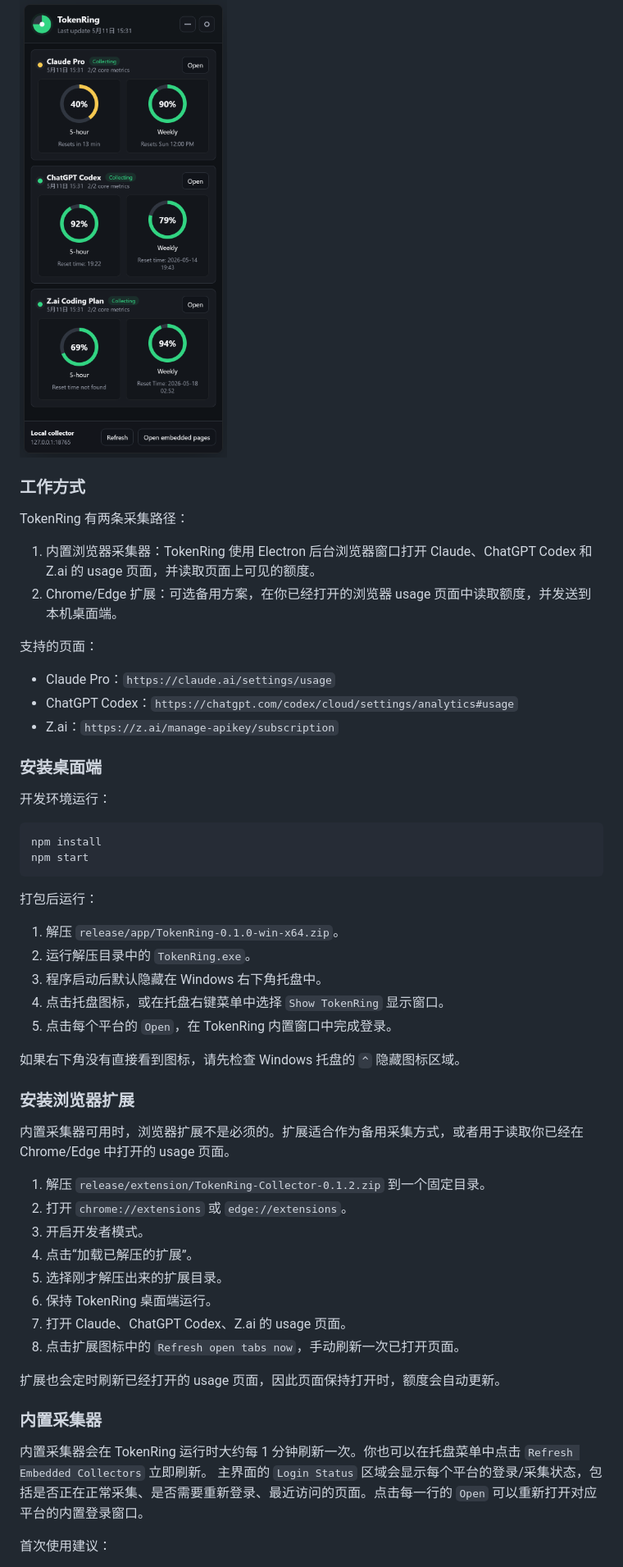
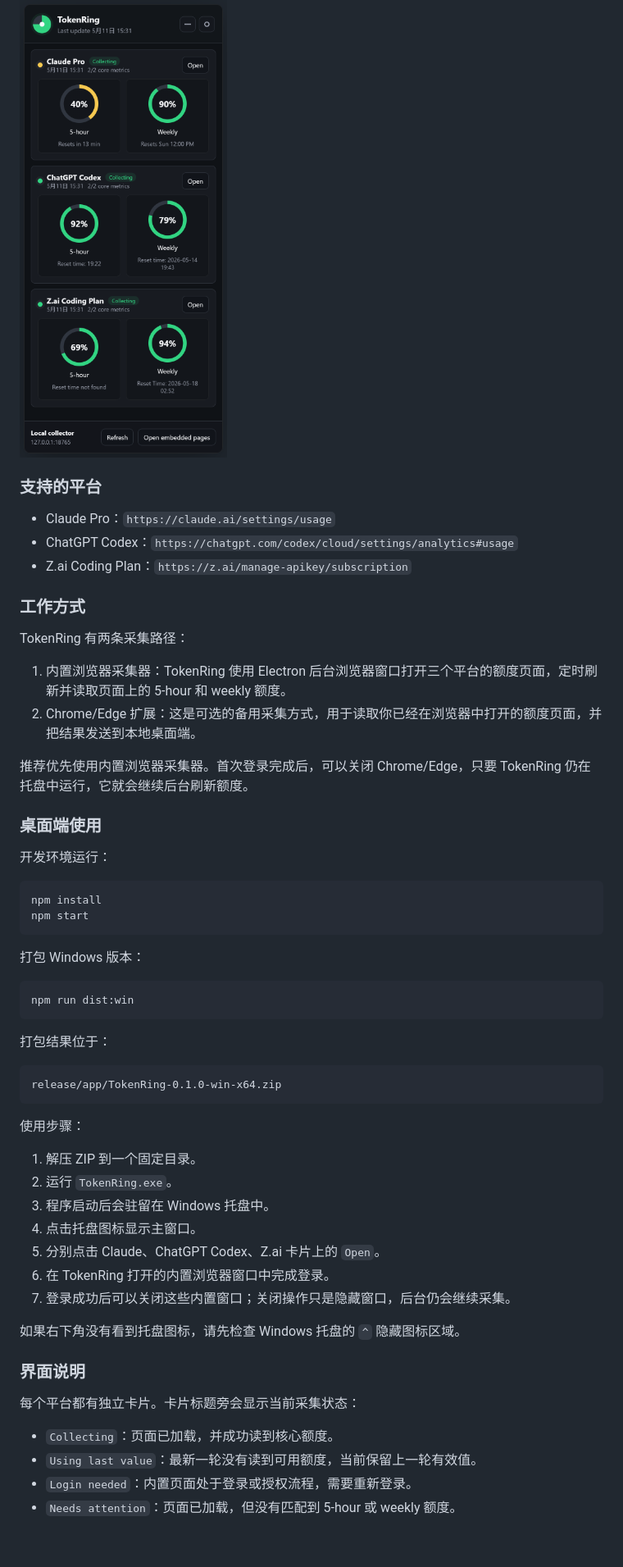
Before and after one commit to zhoudongke/TokenRing, a Markdown page: README.md, the part around one of its changes. Shown at 82% size. Rendered like a GitHub page; blank space fills up the shorter version.

Commit message:
Refresh README for current embedded UI

````diff
--- a/README.md
+++ b/README.md
@@ -100,20 +115,22 @@ TokenRing 是一个面向 Windows 的本地额度查看工具，用于快速查
 
 ![TokenRing 界面截图](docs/screenshot.png)
+
+### 支持的平台
+
+- Claude Pro：`https://claude.ai/settings/usage`
+- ChatGPT Codex：`https://chatgpt.com/codex/cloud/settings/analytics#usage`
+- Z.ai Coding Plan：`https://z.ai/manage-apikey/subscription`
 
 ### 工作方式
 
 TokenRing 有两条采集路径：
 
-1. 内置浏览器采集器：TokenRing 使用 Electron 后台浏览器窗口打开 Claude、ChatGPT Codex 和 Z.ai 的 usage 页面，并读取页面上可见的额度。
-2. Chrome/Edge 扩展：可选备用方案，在你已经打开的浏览器 usage 页面中读取额度，并发送到本机桌面端。
+1. 内置浏览器采集器：TokenRing 使用 Electron 后台浏览器窗口打开三个平台的额度页面，定时刷新并读取页面上的 5-hour 和 weekly 额度。
+2. Chrome/Edge 扩展：这是可选的备用采集方式，用于读取你已经在浏览器中打开的额度页面，并把结果发送到本地桌面端。
 
-支持的页面：
+推荐优先使用内置浏览器采集器。首次登录完成后，可以关闭 Chrome/Edge，只要 TokenRing 仍在托盘中运行，它就会继续后台刷新额度。
 
-- Claude Pro：`https://claude.ai/settings/usage`
-- ChatGPT Codex：`https://chatgpt.com/codex/cloud/settings/analytics#usage`
-- Z.ai：`https://z.ai/manage-apikey/subscription`
-
-### 安装桌面端
+### 桌面端使用
 
 开发环境运行：
 
@@ -122,35 +139,36 @@ npm install
 npm start
 ```
 
-打包后运行：
+打包 Windows 版本：
 
-1. 解压 `release/app/TokenRing-0.1.0-win-x64.zip`。
-2. 运行解压目录中的 `TokenRing.exe`。
-3. 程序启动后默认隐藏在 Windows 右下角托盘中。
-4. 点击托盘图标，或在托盘右键菜单中选择 `Show TokenRing` 显示窗口。
-5. 点击每个平台的 `Open`，在 TokenRing 内置窗口中完成登录。
+```powershell
+npm run dist:win
+```
 
-如果右下角没有直接看到图标，请先检查 Windows 托盘的 `^` 隐藏图标区域。
+打包结果位于：
 
-### 安装浏览器扩展
+```text
+release/app/TokenRing-0.1.0-win-x64.zip
+```
 
-内置采集器可用时，浏览器扩展不是必须的。扩展适合作为备用采集方式，或者用于读取你已经在 Chrome/Edge 中打开的 usage 页面。
+使用步骤：
 
-1. 解压 `release/extension/TokenRing-Collector-0.1.2.zip` 到一个固定目录。
-2. 打开 `chrome://extensions` 或 `edge://extensions`。
-3. 开启开发者模式。
-4. 点击“加载已解压的扩展”。
-5. 选择刚才解压出来的扩展目录。
-6. 保持 TokenRing 桌面端运行。
-7. 打开 Claude、ChatGPT Codex、Z.ai 的 usage 页面。
-8. 点击扩展图标中的 `Refresh open tabs now`，手动刷新一次已打开页面。
+1. 解压 ZIP 到一个固定目录。
+2. 运行 `TokenRing.exe`。
+3. 程序启动后会驻留在 Windows 托盘中。
+4. 点击托盘图标显示主窗口。
+5. 分别点击 Claude、ChatGPT Codex、Z.ai 卡片上的 `Open`。
+6. 在 TokenRing 打开的内置浏览器窗口中完成登录。
+7. 登录成功后可以关闭这些内置窗口；关闭操作只是隐藏窗口，后台仍会继续采集。
 
-扩展也会定时刷新已经打开的 usage 页面，因此页面保持打开时，额度会自动更新。
+如果右下角没有看到托盘图标，请先检查 Windows 托盘的 `^` 隐藏图标区域。
 
-### 内置采集器
+### 界面说明
 
-内置采集器会在 TokenRing 运行时大约每 1 分钟刷新一次。你也可以在托盘菜单中点击 `Refresh Embedded Collectors` 立即刷新。
-主界面的 `Login Status` 区域会显示每个平台的登录/采集状态，包括是否正在正常采集、是否需要重新登录、最近访问的页面。点击每一行的 `Open` 可以重新打开对应平台的内置登录窗口。
+每个平台都有独立卡片。卡片标题旁会显示当前采集状态：
 
-首次使用建议：
+- `Collecting`：页面已加载，并成功读到核心额度。
+- `Using last value`：最新一轮没有读到可用额度，当前保留上一轮有效值。
+- `Login needed`：内置页面处于登录或授权流程，需要重新登录。
+- `Needs attention`：页面已加载，但没有匹配到 5-hour 或 weekly 额度。
 
````
Also changed, not shown: other parts of README.md (+84 -67 lines).
